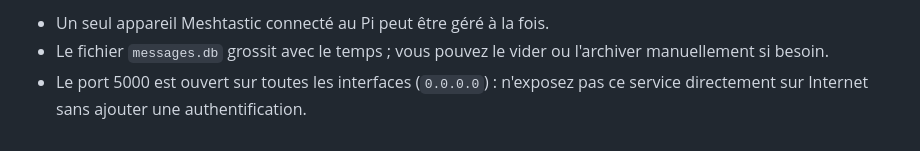
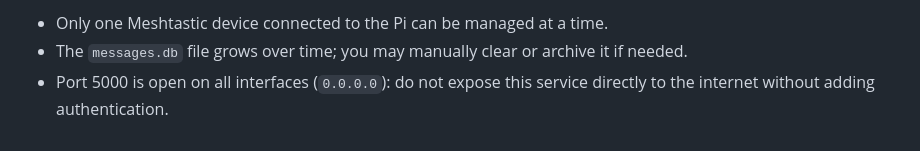
Before and after one commit to Sass-sus/routerMeshtastic, a Markdown page: README.md, the part around one of its changes. GitHub-like rendering.

```diff
--- a/README.md
+++ b/README.md
@@ -98,6 +84,4 @@ journalctl -u meshtastic-web -f
 
-- Un seul appareil Meshtastic connecté au Pi peut être géré à la fois.
-- Le fichier `messages.db` grossit avec le temps ; vous pouvez le vider ou
-  l'archiver manuellement si besoin.
-- Le port 5000 est ouvert sur toutes les interfaces (`0.0.0.0`) : n'exposez
-  pas ce service directement sur Internet sans ajouter une authentification.
+- Only one Meshtastic device connected to the Pi can be managed at a time.
+- The `messages.db` file grows over time; you may manually clear or archive it if needed.
+- Port 5000 is open on all interfaces (`0.0.0.0`): do not expose this service directly to the internet without adding authentication.
```
Also changed, not shown: other parts of README.md (+28 -42 lines).
